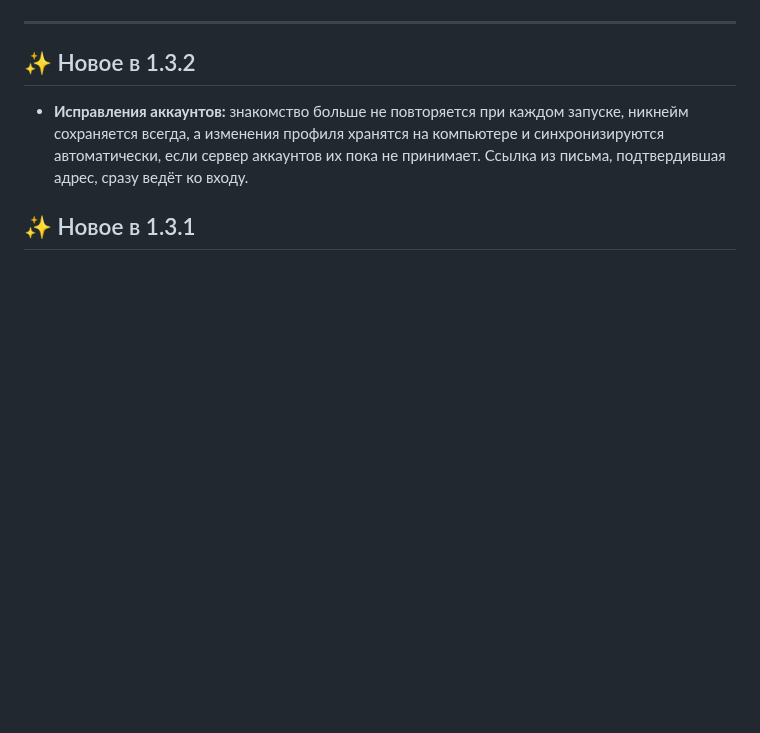
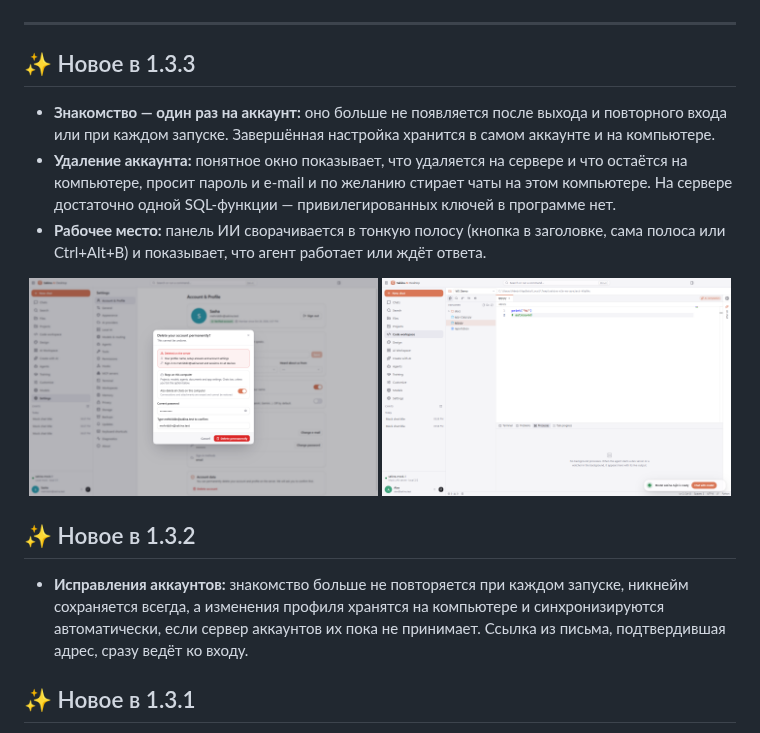
Before and after one commit to imomzoda-dev/SakinaAiDesktop, a Markdown page: README.ru.md, the part around one of its changes. Rendered like a GitHub page; pictures changed too: docs/screenshots/account-delete.png (added), docs/screenshots/workspace-ai-collapsed.png (added); blank space fills up the shorter version.

Commit message:
Release 1.3.3: one-time onboarding, account deletion, collapsible AI panel
Co-Authored-By: Claude Opus 5.5 <noreply@anthropic.com>

```diff
--- a/README.ru.md
+++ b/README.ru.md
@@ -18,6 +18,17 @@
 </div>
 
 ---
+
+## ✨ Новое в 1.3.3
+
+- **Знакомство — один раз на аккаунт:** оно больше не появляется после выхода и повторного входа или при каждом запуске. Завершённая настройка хранится в самом аккаунте и на компьютере.
+- **Удаление аккаунта:** понятное окно показывает, что удаляется на сервере и что остаётся на компьютере, просит пароль и e-mail и по желанию стирает чаты на этом компьютере. На сервере достаточно одной SQL-функции — привилегированных ключей в программе нет.
+- **Рабочее место:** панель ИИ сворачивается в тонкую полосу (кнопка в заголовке, сама полоса или Ctrl+Alt+B) и показывает, что агент работает или ждёт ответа.
+
+<p align="center">
+  <img src="docs/screenshots/account-delete.png" alt="Удаление аккаунта" width="49%" />
+  <img src="docs/screenshots/workspace-ai-collapsed.png" alt="Рабочее место со свёрнутой панелью ИИ" width="49%" />
+</p>
 
 ## ✨ Новое в 1.3.2
 
```
Also changed, not shown: other parts of README.ru.md (+1 -0 lines), CHANGELOG.md (+7 -0 lines), README.md (+12 -0 lines).
